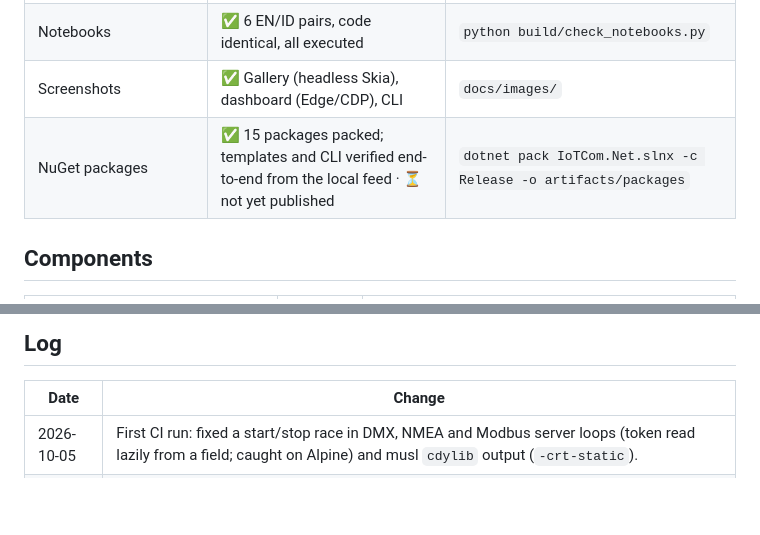
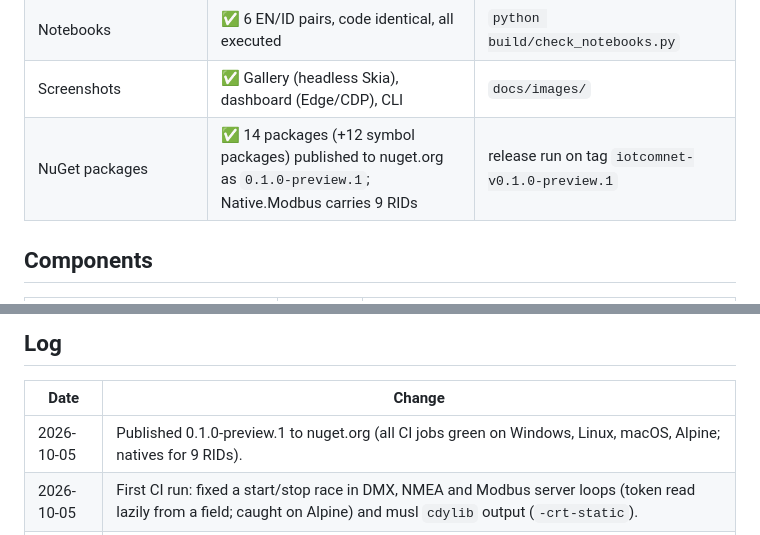
Before and after one commit to DotNetVibeCoderz/Vibe_IoT, a Markdown page: IoTComNet/Progress.md, 2 parts joined by grey strips. GitHub-like rendering; blank space fills up the shorter version.

Commit message:
IoTCom.Net: record 0.1.0-preview.1 release in Progress.md
Co-Authored-By: Claude Opus 5.5 <noreply@anthropic.com>

```diff
--- a/IoTComNet/Progress.md
+++ b/IoTComNet/Progress.md
@@ -16,7 +16,7 @@ Built by Gravicode Studios, led by Kang Fadhil.
 | Docs EN/ID | ✅ 25 + 25 pages, parity and links verified | `python build/check_docs_parity.py` |
 | Notebooks | ✅ 6 EN/ID pairs, code identical, all executed | `python build/check_notebooks.py` |
 | Screenshots | ✅ Gallery (headless Skia), dashboard (Edge/CDP), CLI | `docs/images/` |
-| NuGet packages | ✅ 15 packages packed; templates and CLI verified end-to-end from the local feed · ⏳ not yet published | `dotnet pack IoTCom.Net.slnx -c Release -o artifacts/packages` |
+| NuGet packages | ✅ 14 packages (+12 symbol packages) published to nuget.org as `0.1.0-preview.1`; Native.Modbus carries 9 RIDs | release run on tag `iotcomnet-v0.1.0-preview.1` |
 
 ## Components
 
@@ -64,6 +64,7 @@ Built by Gravicode Studios, led by Kang Fadhil.
 
 | Date | Change |
 |---|---|
+| 2026-10-05 | Published 0.1.0-preview.1 to nuget.org (all CI jobs green on Windows, Linux, macOS, Alpine; natives for 9 RIDs). |
 | 2026-10-05 | First CI run: fixed a start/stop race in DMX, NMEA and Modbus server loops (token read lazily from a field; caught on Alpine) and musl `cdylib` output (`-crt-static`). |
 | 2026-10-05 | Moved into the `Vibe_IoT` monorepo (`IoTComNet/`); workflows scoped to this folder. NativeAOT: trim/AOT analysis of a published sample is warning-free (local native link needs the VS developer environment; CI covers it on Linux). |
 | 2026-10-05 | Phase 0 delivered as `0.1.0-preview.1`: core libraries, Modbus (C# + Rust), NMEA, Art-Net/sACN, MQTT, SenML, hosting, CLI, Gallery, gateway sample, console samples, templates, notebooks, EN/ID docs, CI definitions, NuGet icon. |
```
